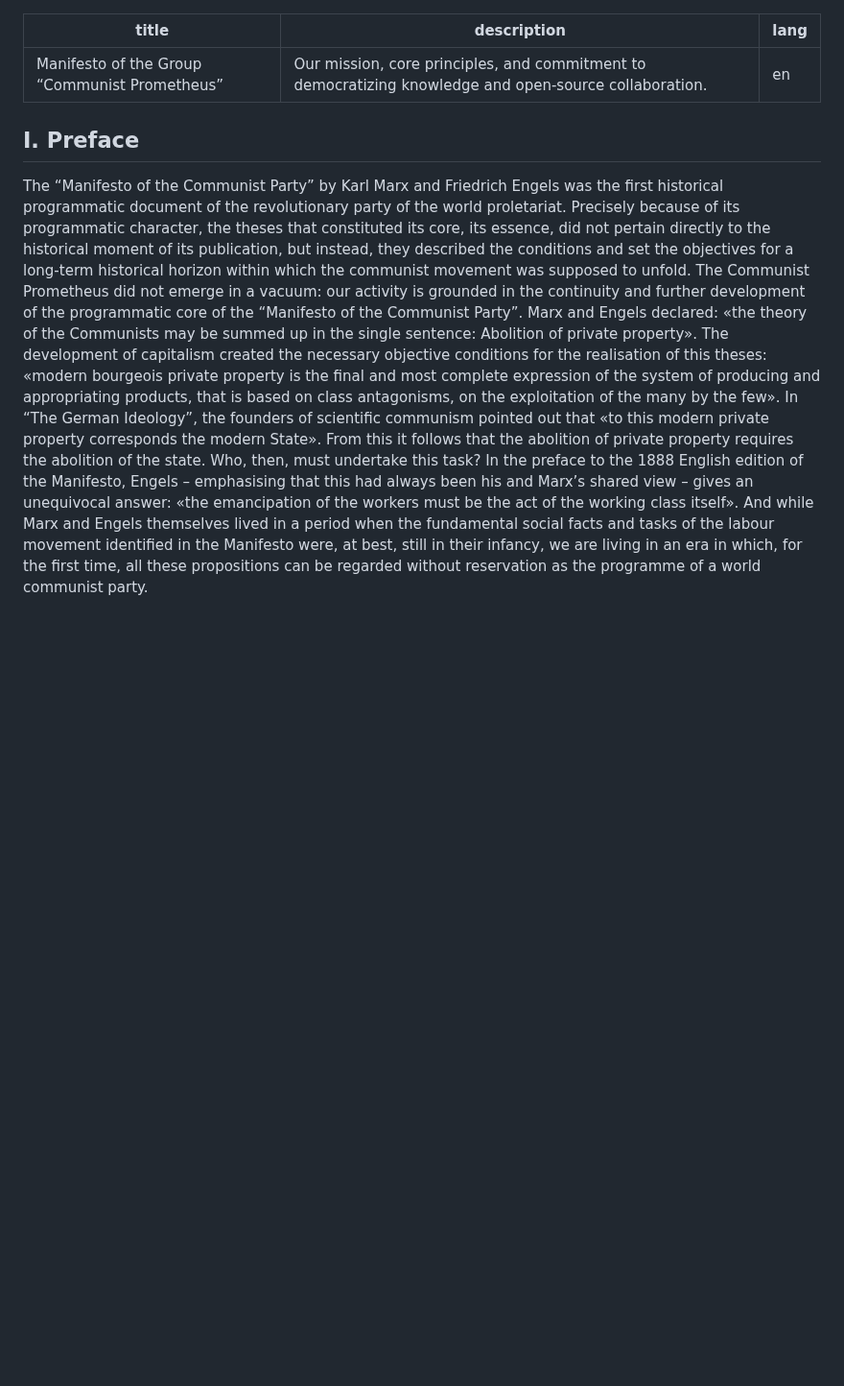
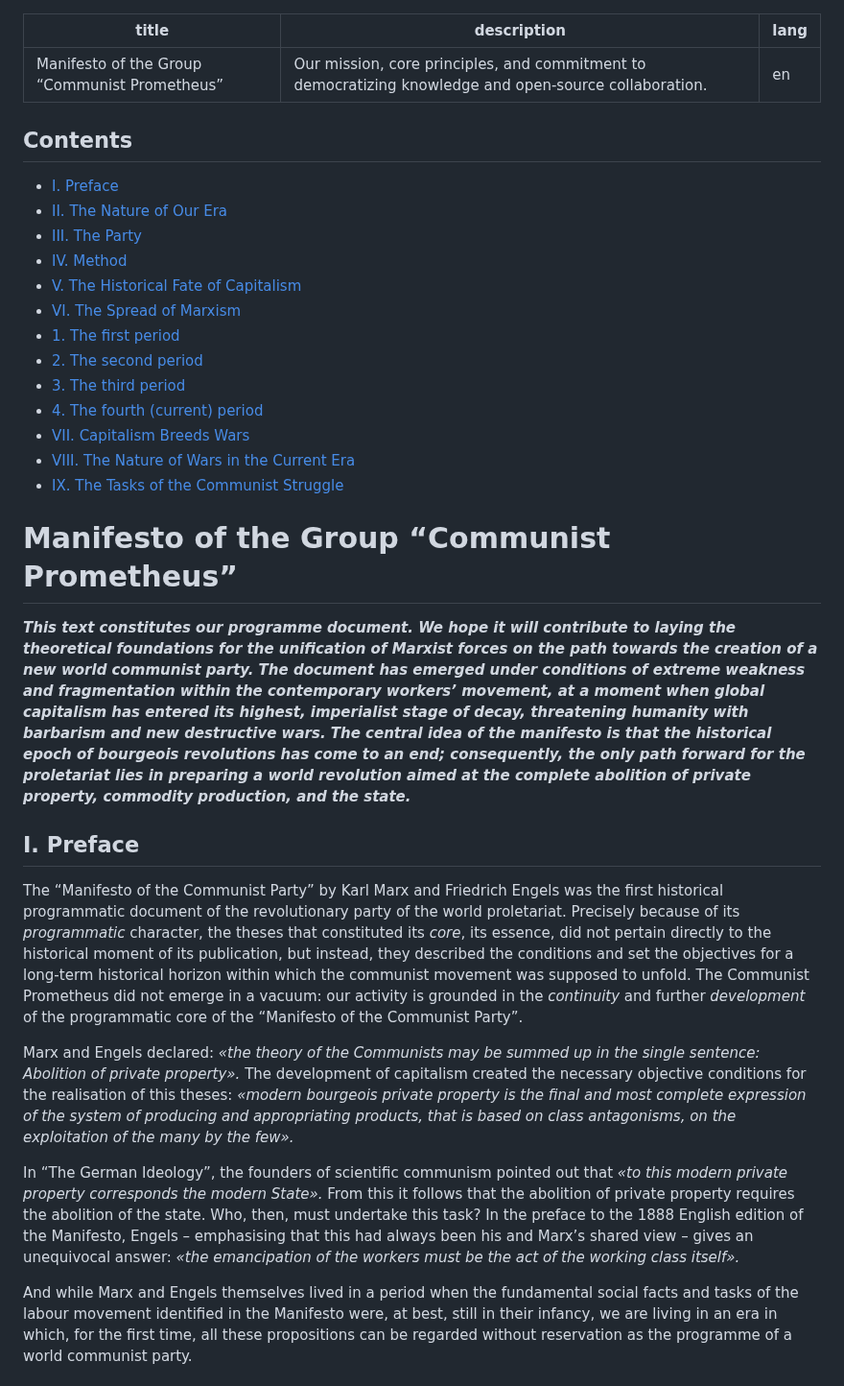
Before and after one commit to communist-prometheus/public-website-content, a Markdown page: pages/manifest/index.en.md, the part around one of its changes. Shown at 96% size. GitHub-like rendering; blank space fills up the shorter version.

```diff
--- a/pages/manifest/index.en.md
+++ b/pages/manifest/index.en.md
@@ -4,11 +4,34 @@ description: Our mission, core principles, and commitment to democratizing knowl
 lang: en
 ---
 
+## Contents
+
+- [I. Preface](#i-preface)
+- [II. The Nature of Our Era](#ii-the-nature-of-our-era)
+- [III. The Party](#iii-the-party)
+- [IV. Method](#iv-method)
+- [V. The Historical Fate of Capitalism](#v-the-historical-fate-of-capitalism)
+- [VI. The Spread of Marxism](#vi-the-spread-of-marxism)
+- [1\. The first period](#1-the-first-period)
+- [2\. The second period](#2-the-second-period)
+- [3\. The third period](#3-the-third-period)
+- [4\. The fourth (current) period](#4-the-fourth-current-period)
+- [VII. Capitalism Breeds Wars](#vii-capitalism-breeds-wars)
+- [VIII. The Nature of Wars in the Current Era](#viii-the-nature-of-wars-in-the-current-era)
+- [IX. The Tasks of the Communist Struggle](#ix-the-tasks-of-the-communist-struggle)
+
+# Manifesto of the Group “Communist Prometheus”
+
+**_This text constitutes our programme document. We hope it will contribute to laying the theoretical foundations for the unification of Marxist forces on the path towards the creation of a new world communist party. The document has emerged under conditions of extreme weakness and fragmentation within the contemporary workers’ movement, at a moment when global capitalism has entered its highest, imperialist stage of decay, threatening humanity with barbarism and new destructive wars. The central idea of the manifesto is that the historical epoch of bourgeois revolutions has come to an end; consequently, the only path forward for the proletariat lies in preparing a world revolution aimed at the complete abolition of private property, commodity production, and the state._**
+
 ## I. Preface
 
-The “Manifesto of the Communist Party” by Karl Marx and Friedrich Engels was the first historical programmatic document of the revolutionary party of the world proletariat. Precisely because of its programmatic character, the theses that constituted its core, its essence, did not pertain directly to the historical moment of its publication, but instead, they described the conditions and set the objectives for a long-term historical horizon within which the communist movement was supposed to unfold. The Communist Prometheus did not emerge in a vacuum: our activity is grounded in the continuity and further development of the programmatic core of the “Manifesto of the Communist Party”.
-Marx and Engels declared: «the theory of the Communists may be summed up in the single sentence: Abolition of private property». The development of capitalism created the necessary objective conditions for the realisation of this theses: «modern bourgeois private property is the final and most complete expression of the system of producing and appropriating products, that is based on class antagonisms, on the exploitation of the many by the few».
-In “The German Ideology”, the founders of scientific communism pointed out that «to this modern private property corresponds the modern State». From this it follows that the abolition of private property requires the abolition of the state. Who, then, must undertake this task? In the preface to the 1888 English edition of the Manifesto, Engels – emphasising that this had always been his and Marx’s shared view – gives an unequivocal answer: «the emancipation of the workers must be the act of the working class itself».
+The “Manifesto of the Communist Party” by Karl Marx and Friedrich Engels was the first historical programmatic document of the revolutionary party of the world proletariat. Precisely because of its _programmatic_ character, the theses that constituted its _core_, its essence, did not pertain directly to the historical moment of its publication, but instead, they described the conditions and set the objectives for a long-term historical horizon within which the communist movement was supposed to unfold. The Communist Prometheus did not emerge in a vacuum: our activity is grounded in the _continuity_ and further _development_ of the programmatic core of the “Manifesto of the Communist Party”.
+
+Marx and Engels declared: _«the theory of the Communists may be summed up in the single sentence: Abolition of private property»._ The development of capitalism created the necessary objective conditions for the realisation of this theses: _«modern bourgeois private property is the final and most complete expression of the system of producing and appropriating products, that is based on class antagonisms, on the exploitation of the many by the few»._
+
+In “The German Ideology”, the founders of scientific communism pointed out that _«to this modern private property corresponds the modern State»._ From this it follows that the abolition of private property requires the abolition of the state. Who, then, must undertake this task? In the preface to the 1888 English edition of the Manifesto, Engels – emphasising that this had always been his and Marx’s shared view – gives an unequivocal answer: _«the emancipation of the workers must be the act of the working class itself»._
+
 And while Marx and Engels themselves lived in a period when the fundamental social facts and tasks of the labour movement identified in the Manifesto were, at best, still in their infancy, we are living in an era in which, for the first time, all these propositions can be regarded without reservation as the programme of a world communist party.
 
 ## II. The Nature of Our Era
```
Also changed, not shown: other parts of pages/manifest/index.en.md (+145 -69 lines).
